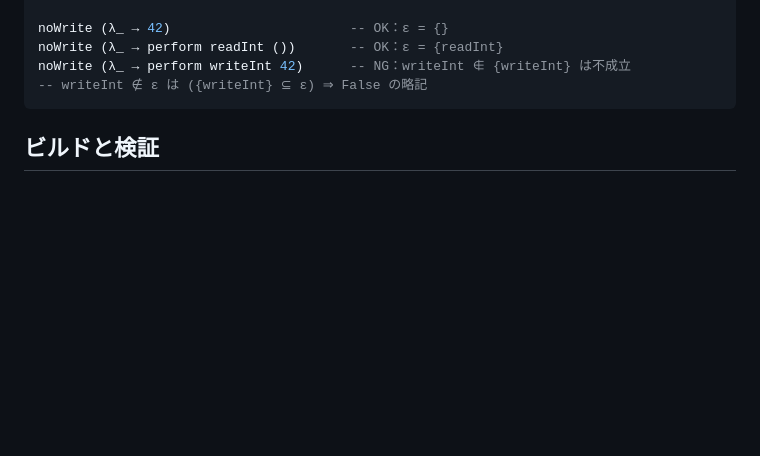
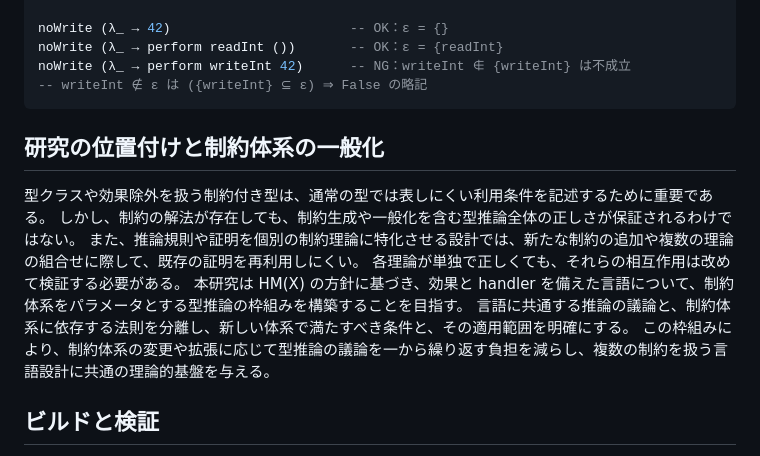
Before and after one commit to kadu-v/lean-ehmx, a Markdown page: README.md, the part around the change. Rendered like a GitHub page; blank space fills up the shorter version.

Commit message:
README.mdに研究の位置付けと制約体系の一般化に関するセクションを追加

````diff
--- a/README.md
+++ b/README.md
@@ -29,6 +29,16 @@ noWrite (λ_ → perform readInt ())       -- OK：ε = {readInt}
 noWrite (λ_ → perform writeInt 42)      -- NG：writeInt ∉ {writeInt} は不成立
 -- writeInt ∉ ε は ({writeInt} ⊆ ε) ⇒ False の略記
 ```
+
+## 研究の位置付けと制約体系の一般化
+
+型クラスや効果除外を扱う制約付き型は、通常の型では表しにくい利用条件を記述するために重要である。
+しかし、制約の解法が存在しても、制約生成や一般化を含む型推論全体の正しさが保証されるわけではない。
+また、推論規則や証明を個別の制約理論に特化させる設計では、新たな制約の追加や複数の理論の組合せに際して、既存の証明を再利用しにくい。
+各理論が単独で正しくても、それらの相互作用は改めて検証する必要がある。
+本研究は HM(X) の方針に基づき、効果と handler を備えた言語について、制約体系をパラメータとする型推論の枠組みを構築することを目指す。
+言語に共通する推論の議論と、制約体系に依存する法則を分離し、新しい体系で満たすべき条件と、その適用範囲を明確にする。
+この枠組みにより、制約体系の変更や拡張に応じて型推論の議論を一から繰り返す負担を減らし、複数の制約を扱う言語設計に共通の理論的基盤を与える。
 
 ## ビルドと検証
 
````
